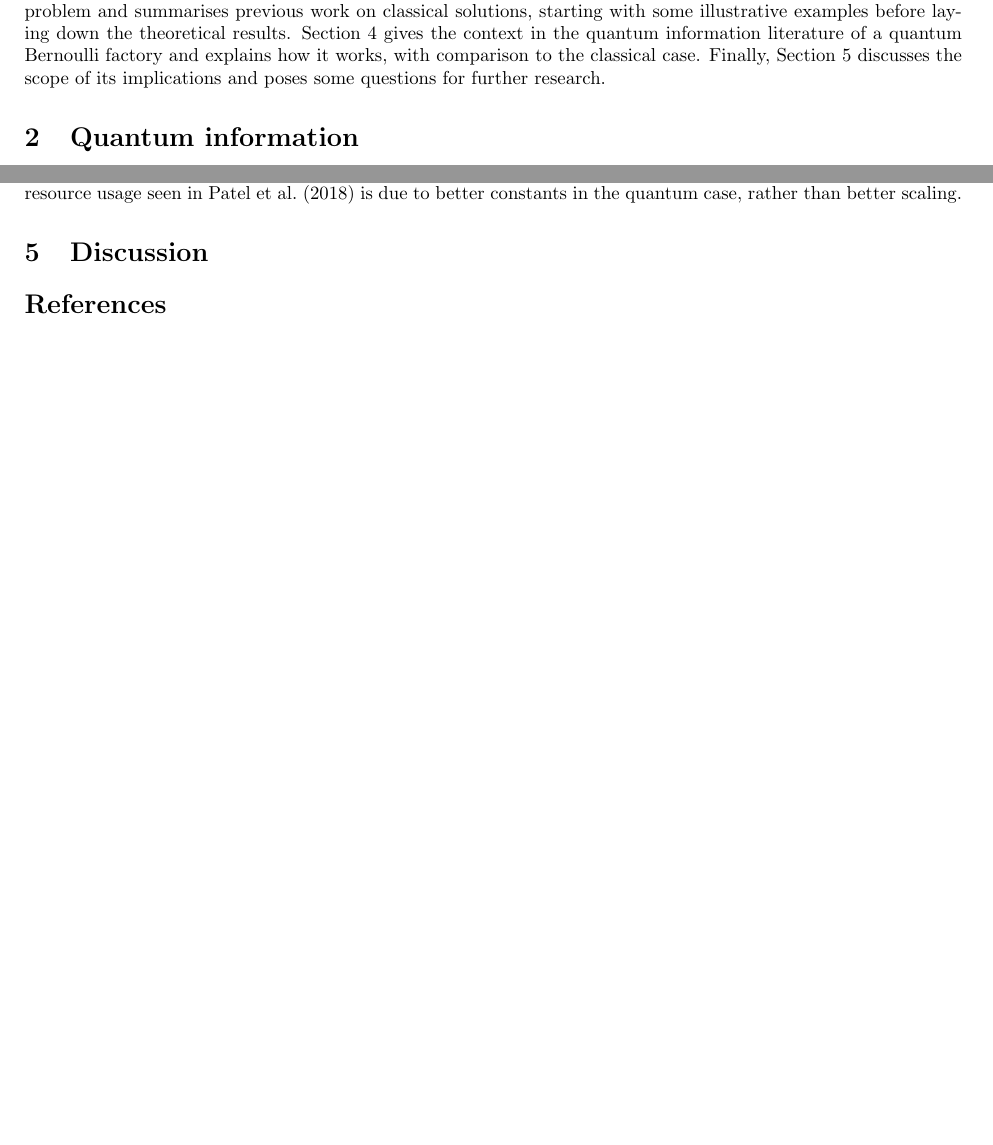
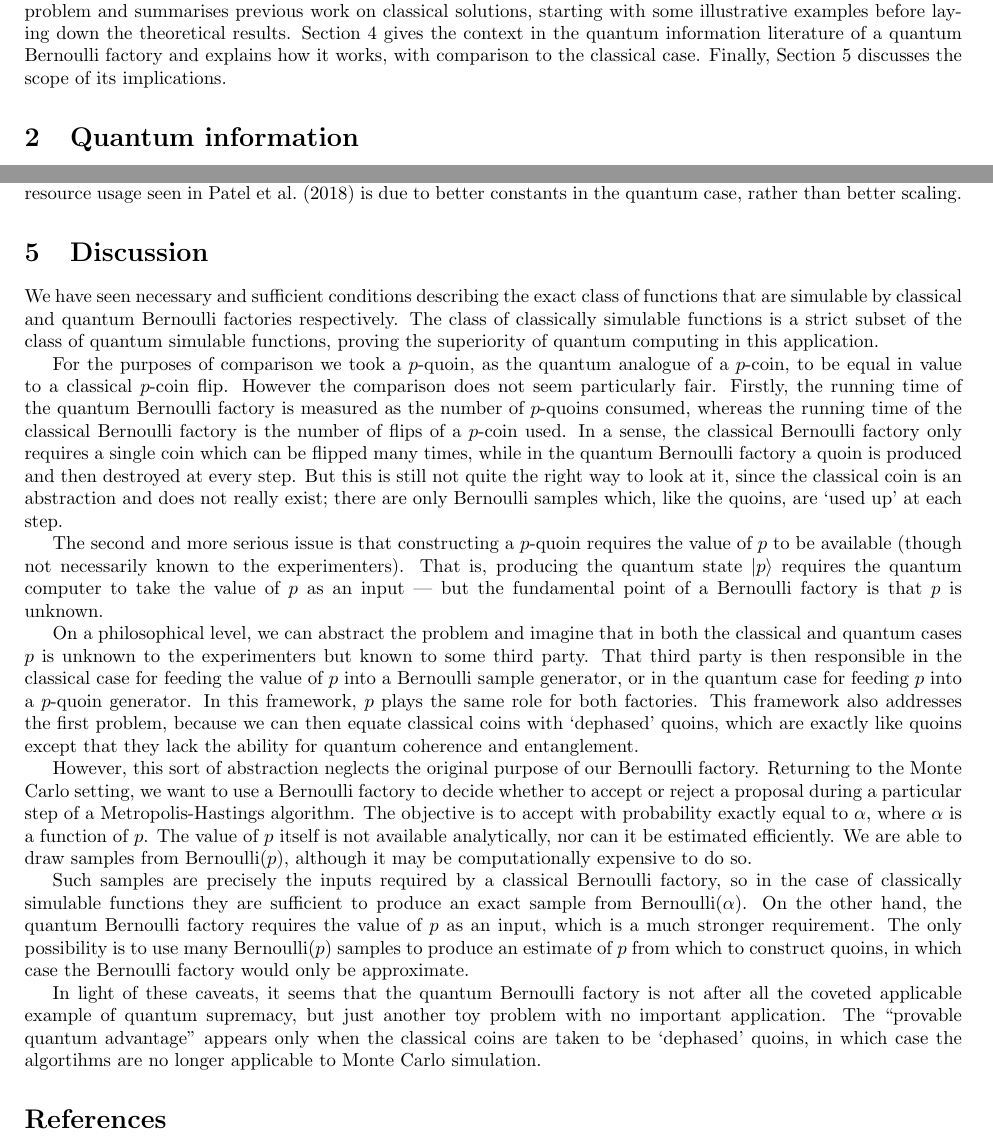
Before and after one commit to suziebrown/miniproject2, a LaTeX document (latex/qbf_litrev.tex): two parts of pages 1 and 17 of 17 before the commit and two parts of pages 1 and 17 of 18 after it, joined at a grey line, cut so that both start at the same text, the shorter picture padded with empty space. Compiled offline with pdfLaTeX.

Commit message:
added discussion

```diff
--- a/latex/qbf_litrev.tex
+++ b/latex/qbf_litrev.tex
@@ -97,7 +97,7 @@ The remainder of the document is organised as follows.
 Section \ref{sec:quantum_info} provides the background in quantum information theory required to understand the quantum Bernoulli factory.
 Section \ref{sec:BFs} introduces the Bernoulli factory problem and summarises previous work on classical solutions, starting with some illustrative examples before laying down the theoretical results.
 Section \ref{sec:quantum_advantage} gives the context in the quantum information literature of a quantum Bernoulli factory and explains how it works, with comparison to the classical case.
-Finally, Section \ref{sec:discussion} discusses the scope of its implications and poses some questions for further research.
+Finally, Section \ref{sec:discussion} discusses the scope of its implications.
 
 \section{Quantum information}\label{sec:quantum_info}
 This section is based on the course by Noah Linden (University of Bristol) and discussion with Thomas Hebdige and David Jennings (Imperial College London). For a comprehensive introduction see for example \citet{nielsen2002} or \citet{wilde2013}.
@@ -786,11 +786,24 @@ Although we were not able to investigate it thoroughly in the scope of this proj
 
 
 \section{Discussion}\label{sec:discussion}
-% difference between this (the quatum guys') view of a BF and ours (the one applicable to MC) -
-% can it be resolved?
-% is it sensible to compare number of quoins used to number of coins used?
-%
+We have seen necessary and sufficient conditions describing the exact class of functions that are simulable by classical and quantum Bernoulli  factories respectively.
+The class of classically simulable functions is a strict subset of the class of quantum simulable functions, proving the superiority of quantum computing in this application.
 
+For the purposes of comparison we took a $p$-quoin, as the quantum analogue of a $p$-coin, to be equal in value to a classical $p$-coin flip.
+However the comparison does not seem particularly fair.
+Firstly, the running time of the quantum Bernoulli factory is measured as the number of $p$-quoins consumed, whereas the running time of the classical Bernoulli factory is the number of flips of a $p$-coin used. In a sense, the classical Bernoulli factory only requires a single coin which can be flipped many times, while in the quantum Bernoulli factory a quoin is produced and then destroyed at every step.
+But this is still not quite the right way to look at it, since the classical coin is an abstraction and does not really exist; there are only Bernoulli samples which, like the quoins, are `used up' at each step.
+
+The second and more serious issue is that constructing a $p$-quoin requires the value of $p$ to be available (though not necessarily known to the experimenters). That is, producing the quantum state $\ket{p}$ requires the quantum computer to take the value of $p$ as an input --- but the fundamental point of a Bernoulli factory is that $p$ is unknown.
+
+On a philosophical level, we can abstract the problem and imagine that in both the classical and quantum cases $p$ is unknown to the experimenters but known to some third party. That third party is then responsible in the classical case for feeding the value of $p$ into a Bernoulli sample generator, or in the quantum case for feeding $p$ into a $p$-quoin generator. In this framework, $p$ plays the same role for both factories. This framework also addresses the first problem, because we can then equate classical coins with `dephased' quoins, which are exactly like quoins except that they lack the ability for quantum coherence and entanglement.
+
+However, this sort of abstraction neglects the original purpose of our Bernoulli factory. Returning to the Monte Carlo setting, we want to use a Bernoulli factory to decide whether to accept or reject a proposal during a particular step of a Metropolis-Hastings algorithm. The objective is to accept with probability exactly equal to $\alpha$, where $\alpha$ is a function of $p$.
+The value of $p$ itself is not available analytically, nor can it be estimated efficiently. We are able to draw samples from $\Bern(p)$, although it may be computationally expensive to do so.
+
+Such samples are precisely the inputs required by a classical Bernoulli factory, so in the case of classically simulable functions they are sufficient to produce an exact sample from $\Bern(\alpha)$. On the other hand, the quantum Bernoulli factory requires the value of $p$ as an input, which is a much stronger requirement. The only possibility is to use many $\Bern(p)$ samples to produce an estimate of $p$ from which to construct quoins, in which case the Bernoulli factory would only be approximate.
+
+In light of these caveats, it seems that the quantum Bernoulli factory is not after all the coveted applicable example of quantum supremacy, but just another toy problem with no important application. The ``provable quantum advantage'' appears only when the classical coins are taken to be `dephased' quoins, in which case the algortihms are no longer applicable to Monte Carlo simulation.
 
 \bibliography{qbf.bib}
 \end{document}
```
Also changed, not shown: latex/qbf_litrev.pdf, 3 other files.
